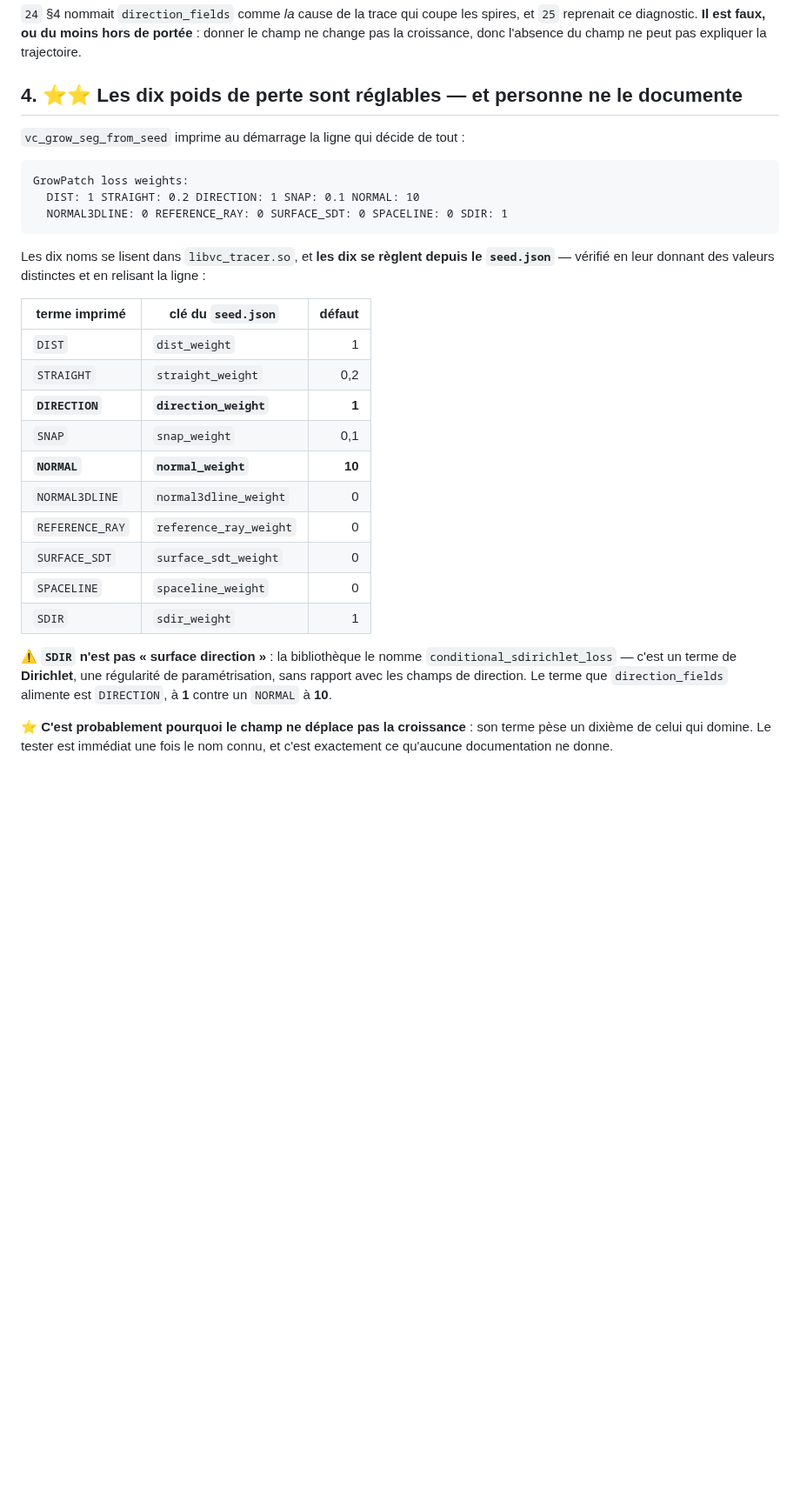
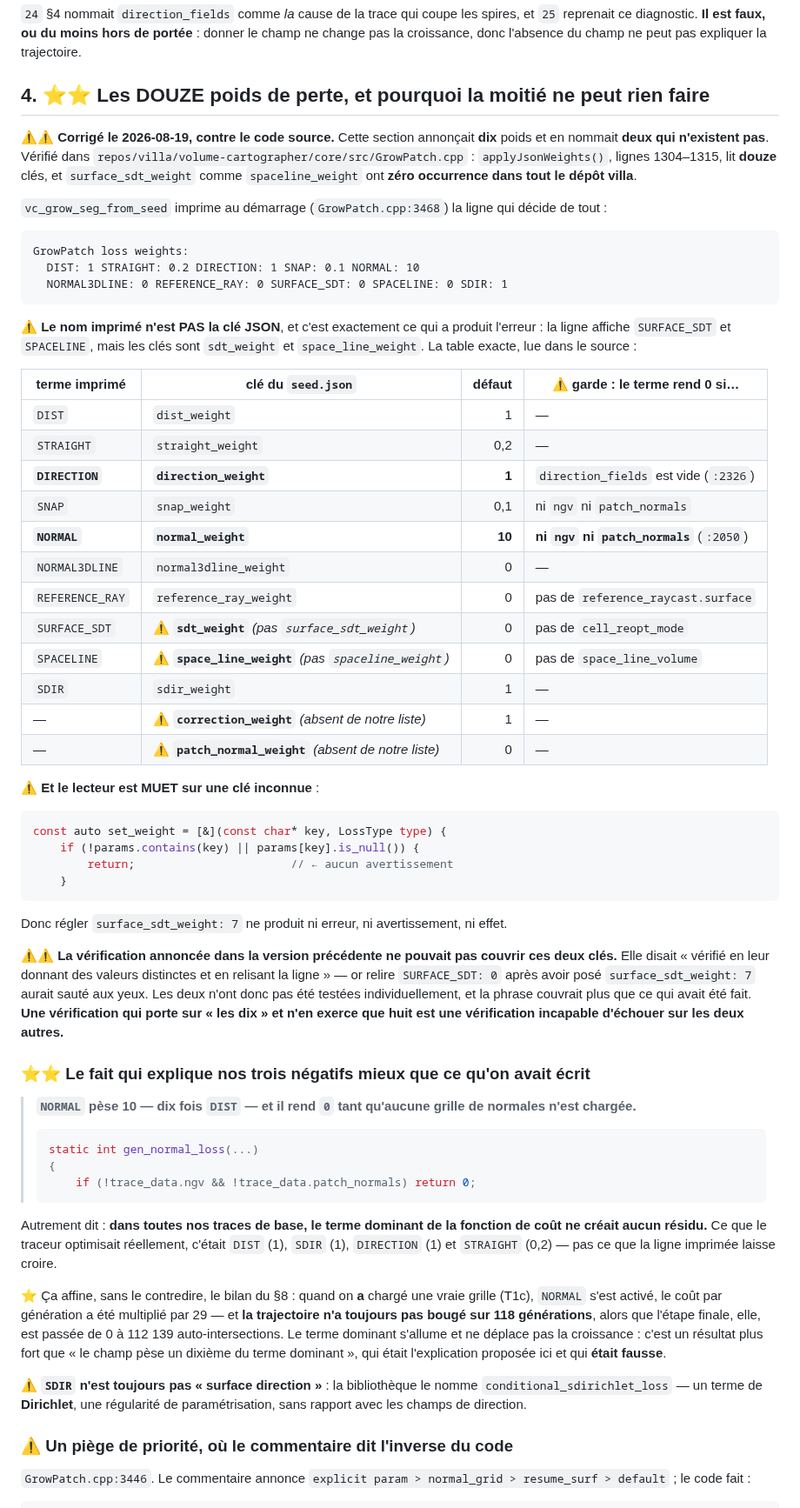
Before and after one commit to MasterLaplace/LplVesuvius, a Markdown page: docs/26_le_champ_de_direction.md, the part around one of its changes. Shown at 87% size. GitHub-like rendering; blank space fills up the shorter version.

Commit message:
fix(26): DOUZE poids de perte, pas dix -- et deux des noms annonces n'existent pas
Verifie dans repos/villa/volume-cartographer/core/src/GrowPatch.cpp, applyJsonWeights()
lignes 1304-1315. Les cles reelles sont "sdt_weight" et "space_line_weight" ;
"surface_sdt_weight" et "spaceline_weight" ont ZERO occurrence dans tout le depot villa.
Deux autres cles manquaient a notre liste : correction_weight et patch_normal_weight.

La cause de l'erreur est nommee : le nom IMPRIME au demarrage (SURFACE_SDT, SPACELINE)
n'est PAS la cle JSON. Et le lecteur est muet sur une cle inconnue -- ni erreur, ni
avertissement, ni effet.

⚠ La verification annoncee dans la version precedente ("verifie en leur donnant des
valeurs distinctes et en relisant la ligne") ne pouvait pas couvrir ces deux cles : poser
surface_sdt_weight=7 et relire SURFACE_SDT=0 aurait saute aux yeux. La phrase couvrait
donc plus que ce qui avait ete fait -- une verification qui porte sur "les dix" et n'en
exerce que huit.

⭐⭐ Et le fait qui explique nos trois negatifs mieux que ce qu'on avait ecrit :
gen_normal_loss (ligne 2050) commence par

    if (!trace_data.ngv && !trace_data.patch_normals) return 0;

NORMAL pese 10, soit DIX FOIS DIST -- et il rend zero tant qu'aucune grille de normales
n'est chargee. Dans toutes nos traces de base, le terme DOMINANT de la fonction de cout
ne creait donc aucun residu. L'explication qu'on proposait ("le champ pese un dixieme du
terme dominant") etait FAUSSE : quand on a charge une vraie grille, NORMAL s'est active,
le cout a ete multiplie par 29, et la trajectoire n'a toujours pas bouge. C'est un
resultat plus fort.

Ajoute aussi la table des GARDES (chaque terme rend 0 si sa source de donnees manque) et
un piege de priorite ou le commentaire dit l'inverse du code : sur step_size, resume_surf
passe AVANT la grille de normales, contrairement a ce que le commentaire promet.

````diff
--- a/docs/26_le_champ_de_direction.md
+++ b/docs/26_le_champ_de_direction.md
@@ -169,9 +170,16 @@ réellement quelque chose — simplement pas assez pour battre **zéro**.
 `25` reprenait ce diagnostic. **Il est faux, ou du moins hors de portée** : donner le champ
 ne change pas la croissance, donc l'absence du champ ne peut pas expliquer la trajectoire.
 
-## 4. ⭐⭐ Les dix poids de perte sont réglables — et personne ne le documente
+## 4. ⭐⭐ Les DOUZE poids de perte, et pourquoi la moitié ne peut rien faire
 
-`vc_grow_seg_from_seed` imprime au démarrage la ligne qui décide de tout :
+⚠⚠ **Corrigé le 2026-08-19, contre le code source.** Cette section annonçait **dix**
+poids et en nommait **deux qui n'existent pas**. Vérifié dans
+`repos/villa/volume-cartographer/core/src/GrowPatch.cpp` :
+`applyJsonWeights()`, lignes 1304–1315, lit **douze** clés, et `surface_sdt_weight`
+comme `spaceline_weight` ont **zéro occurrence dans tout le dépôt villa**.
+
+`vc_grow_seg_from_seed` imprime au démarrage (`GrowPatch.cpp:3468`) la ligne qui décide
+de tout :
 
 ```
 GrowPatch loss weights:
@@ -179,27 +187,72 @@ GrowPatch loss weights:
   NORMAL3DLINE: 0 REFERENCE_RAY: 0 SURFACE_SDT: 0 SPACELINE: 0 SDIR: 1
 ```
 
-Les dix noms se lisent dans `libvc_tracer.so`, et **les dix se règlent depuis le
-`seed.json`** — vérifié en leur donnant des valeurs distinctes et en relisant la ligne :
+⚠ **Le nom imprimé n'est PAS la clé JSON**, et c'est exactement ce qui a produit
+l'erreur : la ligne affiche `SURFACE_SDT` et `SPACELINE`, mais les clés sont
+`sdt_weight` et `space_line_weight`. La table exacte, lue dans le source :
 
-| terme imprimé | clé du `seed.json` | défaut |
-|---|---|---:|
-| `DIST` | `dist_weight` | 1 |
-| `STRAIGHT` | `straight_weight` | 0,2 |
-| **`DIRECTION`** | **`direction_weight`** | **1** |
-| `SNAP` | `snap_weight` | 0,1 |
-| **`NORMAL`** | **`normal_weight`** | **10** |
-| `NORMAL3DLINE` | `normal3dline_weight` | 0 |
-| `REFERENCE_RAY` | `reference_ray_weight` | 0 |
-| `SURFACE_SDT` | `surface_sdt_weight` | 0 |
-| `SPACELINE` | `spaceline_weight` | 0 |
-| `SDIR` | `sdir_weight` | 1 |
+| terme imprimé | clé du `seed.json` | défaut | ⚠ garde : le terme rend **0** si… |
+|---|---|---:|---|
+| `DIST` | `dist_weight` | 1 | — |
+| `STRAIGHT` | `straight_weight` | 0,2 | — |
+| **`DIRECTION`** | **`direction_weight`** | **1** | `direction_fields` est vide (`:2326`) |
+| `SNAP` | `snap_weight` | 0,1 | ni `ngv` ni `patch_normals` |
+| **`NORMAL`** | **`normal_weight`** | **10** | **ni `ngv` ni `patch_normals`** (`:2050`) |
+| `NORMAL3DLINE` | `normal3dline_weight` | 0 | — |
+| `REFERENCE_RAY` | `reference_ray_weight` | 0 | pas de `reference_raycast.surface` |
+| `SURFACE_SDT` | ⚠ **`sdt_weight`** *(pas `surface_sdt_weight`)* | 0 | pas de `cell_reopt_mode` |
+| `SPACELINE` | ⚠ **`space_line_weight`** *(pas `spaceline_weight`)* | 0 | pas de `space_line_volume` |
+| `SDIR` | `sdir_weight` | 1 | — |
+| — | ⚠ **`correction_weight`** *(absent de notre liste)* | 1 | — |
+| — | ⚠ **`patch_normal_weight`** *(absent de notre liste)* | 0 | — |
 
-⚠ **`SDIR` n'est pas « surface direction »** : la bibliothèque le nomme
-`conditional_sdirichlet_loss` — c'est un terme de **Dirichlet**, une régularité de
-paramétrisation, sans rapport avec les champs de direction. Le terme que `direction_fields`
-alimente est `DIRECTION`, à **1** contre un `NORMAL` à **10**.
+⚠ **Et le lecteur est MUET sur une clé inconnue** :
 
-⭐ **C'est probablement pourquoi le champ ne déplace pas la croissance** : son terme pèse
-un dixième de celui qui domine. Le tester est immédiat une fois le nom connu, et c'est
-exactement ce qu'aucune documentation ne donne.
+```cpp
+const auto set_weight = [&](const char* key, LossType type) {
+    if (!params.contains(key) || params[key].is_null()) {
+        return;                       // ← aucun avertissement
+    }
+```
+
+Donc régler `surface_sdt_weight: 7` ne produit ni erreur, ni avertissement, ni effet.
+
+⚠⚠ **La vérification annoncée dans la version précédente ne pouvait pas couvrir ces
+deux clés.** Elle disait « vérifié en leur donnant des valeurs distinctes et en relisant
+la ligne » — or relire `SURFACE_SDT: 0` après avoir posé `surface_sdt_weight: 7` aurait
+sauté aux yeux. Les deux n'ont donc pas été testées individuellement, et la phrase
+couvrait plus que ce qui avait été fait. **Une vérification qui porte sur « les dix » et
+n'en exerce que huit est une vérification incapable d'échouer sur les deux autres.**
+
+### ⭐⭐ Le fait qui explique nos trois négatifs mieux que ce qu'on avait écrit
+
+> **`NORMAL` pèse 10 — dix fois `DIST` — et il rend `0` tant qu'aucune grille de normales
+> n'est chargée.**
+>
+> ```cpp
+> static int gen_normal_loss(...)
+> {
+>     if (!trace_data.ngv && !trace_data.patch_normals) return 0;
+> ```
+
+Autrement dit : **dans toutes nos traces de base, le terme dominant de la fonction de
+coût ne créait aucun résidu.** Ce que le traceur optimisait réellement, c'était
+`DIST` (1), `SDIR` (1), `DIRECTION` (1) et `STRAIGHT` (0,2) — pas ce que la ligne
+imprimée laisse croire.
+
+⭐ Ça affine, sans le contredire, le bilan du §8 : quand on **a** chargé une vraie grille
+(T1c), `NORMAL` s'est activé, le coût par génération a été multiplié par 29 — et **la
+trajectoire n'a toujours pas bougé sur 118 générations**, alors que l'étape finale, elle,
+est passée de 0 à 112 139 auto-intersections. Le terme dominant s'allume et ne déplace
+pas la croissance : c'est un résultat plus fort que « le champ pèse un dixième du terme
+dominant », qui était l'explication proposée ici et qui **était fausse**.
+
+⚠ **`SDIR` n'est toujours pas « surface direction »** : la bibliothèque le nomme
+`conditional_sdirichlet_loss` — un terme de **Dirichlet**, une régularité de
+paramétrisation, sans rapport avec les champs de direction.
+
+### ⚠ Un piège de priorité, où le commentaire dit l'inverse du code
+
+`GrowPatch.cpp:3446`. Le commentaire annonce
+`explicit param > normal_grid > resume_surf > default` ; le code fait :
+
````
Also changed, not shown: other parts of docs/26_le_champ_de_direction.md (+12 -2 lines).
